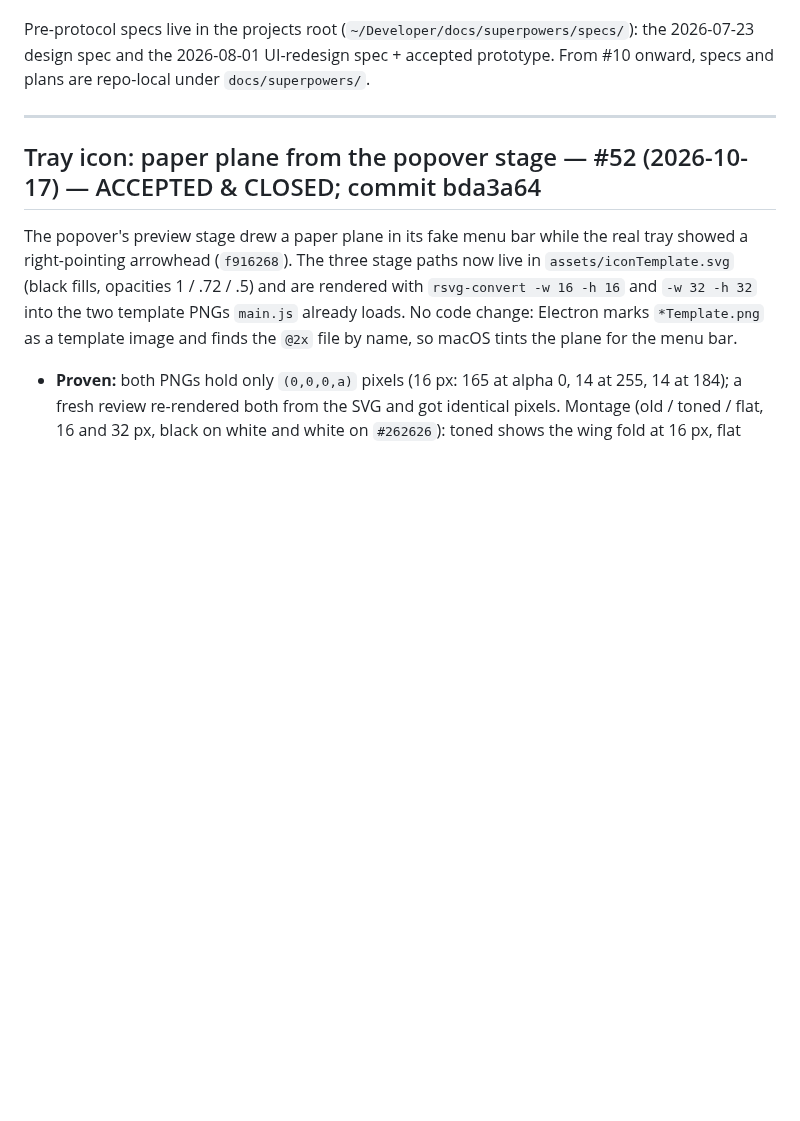
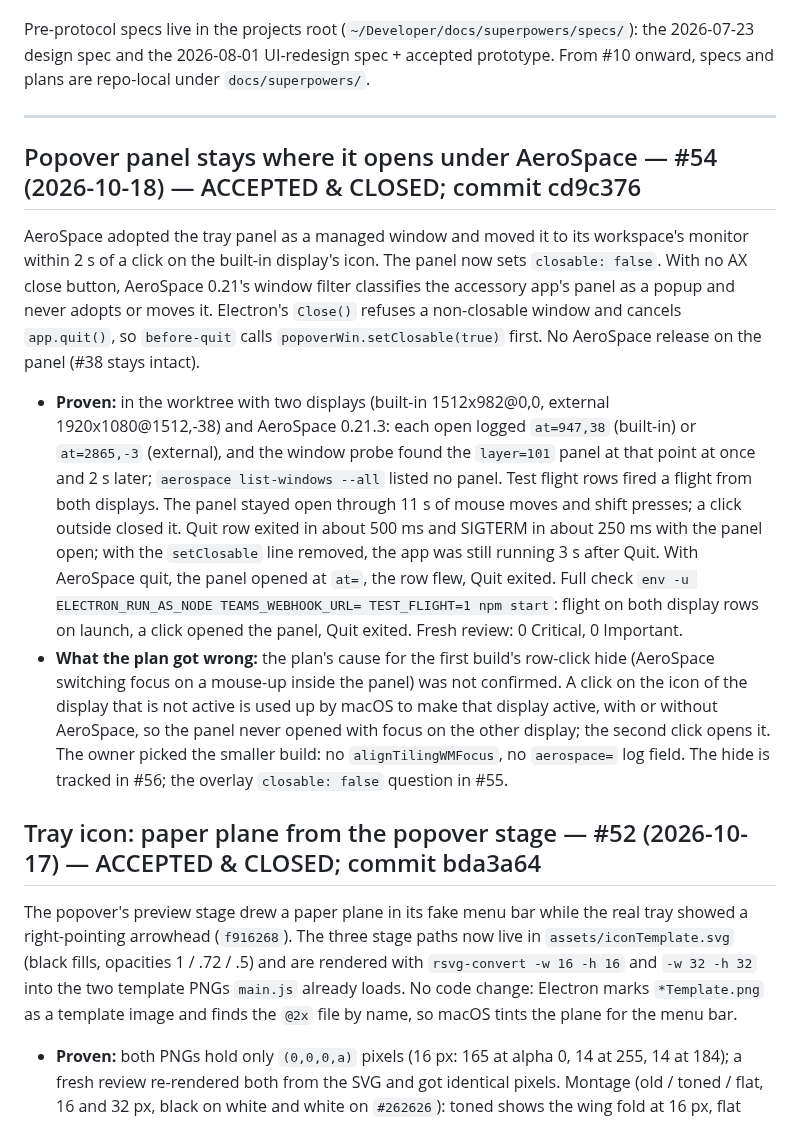
Before and after one commit to godfreyponce/jiraPlane, a Markdown page: docs/HISTORY.md, the part around the change. GitHub-like rendering; blank space fills up the shorter version.

Commit message:
docs: #54 accepted — HISTORY entry, plan file, STATE bumped (next_action blank, no ticket named)
Co-Authored-By: Claude Opus 5.5 <noreply@anthropic.com>

```diff
--- a/docs/HISTORY.md
+++ b/docs/HISTORY.md
@@ -10,6 +10,33 @@ the 2026-07-23 design spec and the 2026-08-01 UI-redesign spec + accepted protot
 From #10 onward, specs and plans are repo-local under `docs/superpowers/`.
 
 ---
+
+## Popover panel stays where it opens under AeroSpace — #54 (2026-10-18) — ACCEPTED & CLOSED; commit cd9c376
+
+AeroSpace adopted the tray panel as a managed window and moved it to its workspace's monitor
+within 2 s of a click on the built-in display's icon. The panel now sets `closable: false`.
+With no AX close button, AeroSpace 0.21's window filter classifies the accessory app's panel
+as a popup and never adopts or moves it. Electron's `Close()` refuses a non-closable window
+and cancels `app.quit()`, so `before-quit` calls `popoverWin.setClosable(true)` first.
+No AeroSpace release on the panel (#38 stays intact).
+
+- **Proven:** in the worktree with two displays (built-in 1512x982@0,0, external
+  1920x1080@1512,-38) and AeroSpace 0.21.3: each open logged `at=947,38` (built-in) or
+  `at=2865,-3` (external), and the window probe found the `layer=101` panel at that point at
+  once and 2 s later; `aerospace list-windows --all` listed no panel. Test flight rows fired a
+  flight from both displays. The panel stayed open through 11 s of mouse moves and shift
+  presses; a click outside closed it. Quit row exited in about 500 ms and SIGTERM in about
+  250 ms with the panel open; with the `setClosable` line removed, the app was still running
+  3 s after Quit. With AeroSpace quit, the panel opened at `at=`, the row flew, Quit exited.
+  Full check `env -u ELECTRON_RUN_AS_NODE TEAMS_WEBHOOK_URL= TEST_FLIGHT=1 npm start`: flight
+  on both display rows on launch, a click opened the panel, Quit exited. Fresh review: 0
+  Critical, 0 Important.
+- **What the plan got wrong:** the plan's cause for the first build's row-click hide (AeroSpace
+  switching focus on a mouse-up inside the panel) was not confirmed. A click on the icon of the
+  display that is not active is used up by macOS to make that display active, with or without
+  AeroSpace, so the panel never opened with focus on the other display; the second click opens
+  it. The owner picked the smaller build: no `alignTilingWMFocus`, no `aerospace=` log field.
+  The hide is tracked in #56; the overlay `closable: false` question in #55.
 
 ## Tray icon: paper plane from the popover stage — #52 (2026-10-17) — ACCEPTED & CLOSED; commit bda3a64
 
```
Also changed, not shown: STATE.md (+2 -2 lines), 1 other file.
